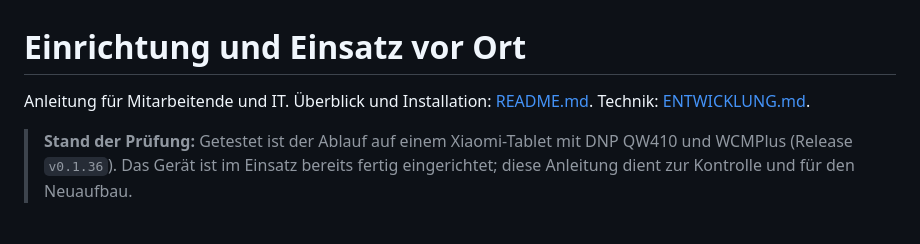
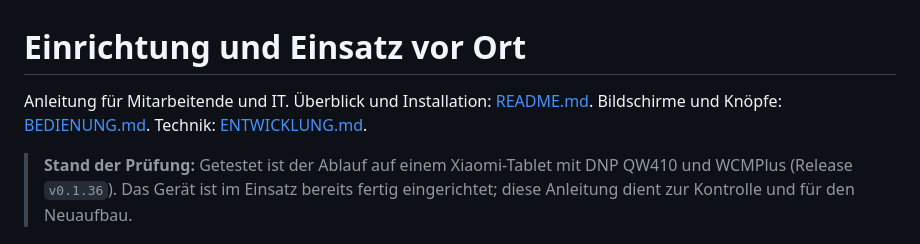
Before and after one commit to everyday5631/FotoboxSH, a Markdown page: docs/EINRICHTUNG.md, the part around the change. GitHub-like rendering.

```diff
--- a/docs/EINRICHTUNG.md
+++ b/docs/EINRICHTUNG.md
@@ -1,6 +1,6 @@
 # Einrichtung und Einsatz vor Ort
 
-Anleitung für Mitarbeitende und IT. Überblick und Installation: [README.md](../README.md). Technik: [ENTWICKLUNG.md](ENTWICKLUNG.md).
+Anleitung für Mitarbeitende und IT. Überblick und Installation: [README.md](../README.md). Bildschirme und Knöpfe: [BEDIENUNG.md](BEDIENUNG.md). Technik: [ENTWICKLUNG.md](ENTWICKLUNG.md).
 
 > **Stand der Prüfung:** Getestet ist der Ablauf auf einem Xiaomi-Tablet mit DNP QW410 und WCMPlus (Release `v0.1.36`).
 > Das Gerät ist im Einsatz bereits fertig eingerichtet; diese Anleitung dient zur Kontrolle und für den Neuaufbau.
```
Also changed, not shown: README.md (+1 -0 lines), docs/BEDIENUNG.md (added, +74 -0 lines).
